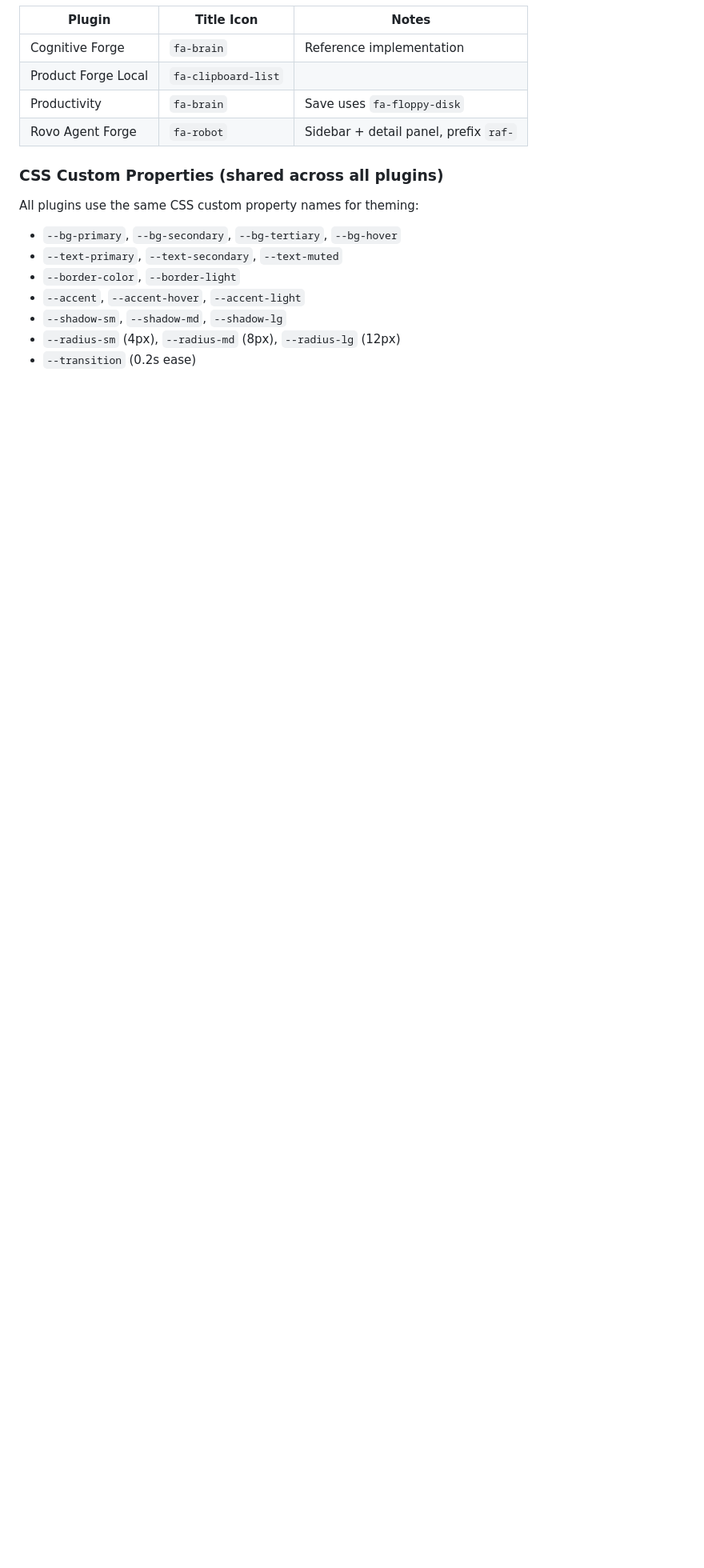
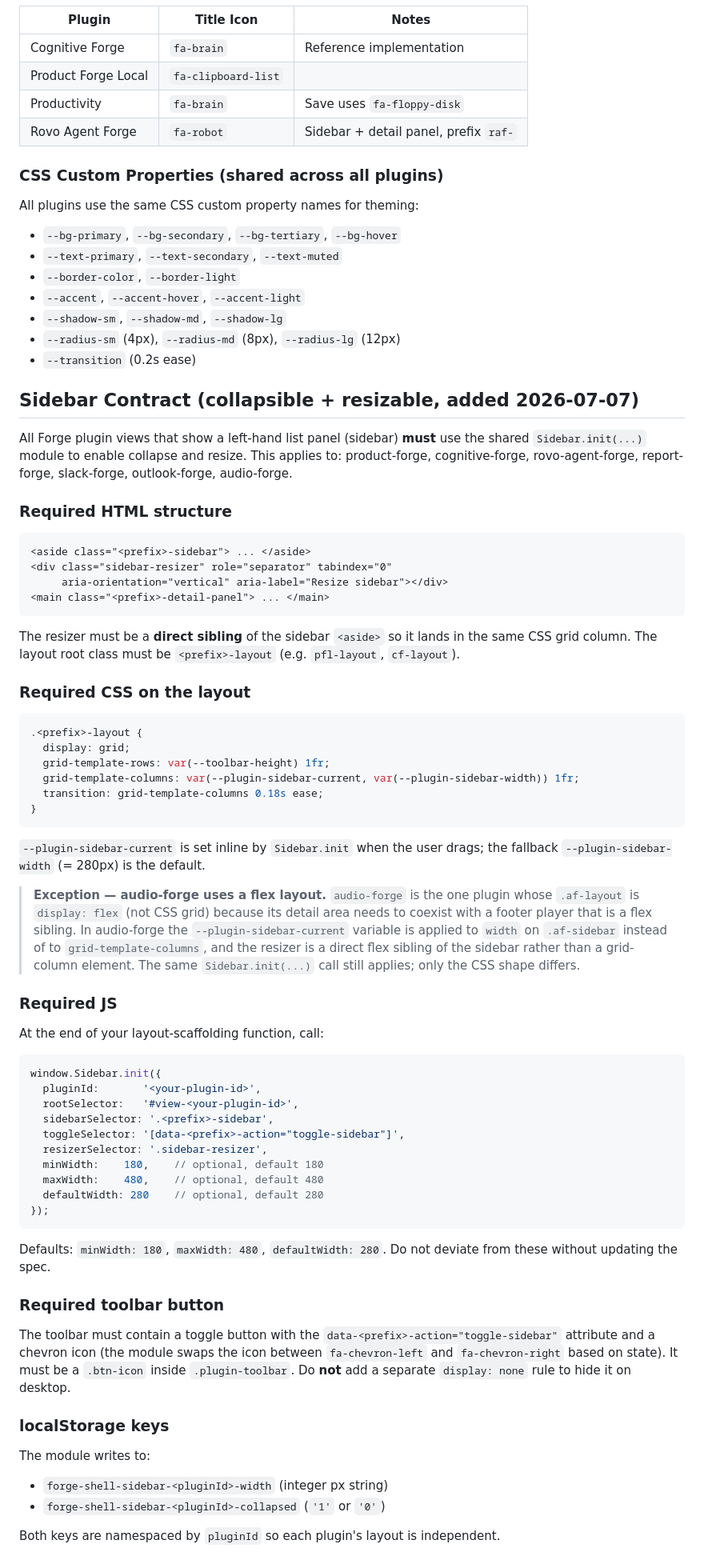
Before and after one commit to jeremybrice/the-forge, a Markdown page: forge-shell/STYLE_GUIDE.md, the part around the change. Shown at 80% size. Drawn GitHub-style; blank space fills up the shorter version.

Commit message:
docs(style-guide): document sidebar contract for new plugins

````diff
--- a/forge-shell/STYLE_GUIDE.md
+++ b/forge-shell/STYLE_GUIDE.md
@@ -178,3 +178,64 @@ All plugins use the same CSS custom property names for theming:
 - `--shadow-sm`, `--shadow-md`, `--shadow-lg`
 - `--radius-sm` (4px), `--radius-md` (8px), `--radius-lg` (12px)
 - `--transition` (0.2s ease)
+
+## Sidebar Contract (collapsible + resizable, added 2026-07-07)
+
+All Forge plugin views that show a left-hand list panel (sidebar) **must** use the shared `Sidebar.init(...)` module to enable collapse and resize. This applies to: product-forge, cognitive-forge, rovo-agent-forge, report-forge, slack-forge, outlook-forge, audio-forge.
+
+### Required HTML structure
+
+```html
+<aside class="<prefix>-sidebar"> ... </aside>
+<div class="sidebar-resizer" role="separator" tabindex="0"
+     aria-orientation="vertical" aria-label="Resize sidebar"></div>
+<main class="<prefix>-detail-panel"> ... </main>
+```
+
+The resizer must be a **direct sibling** of the sidebar `<aside>` so it lands in the same CSS grid column. The layout root class must be `<prefix>-layout` (e.g. `pfl-layout`, `cf-layout`).
+
+### Required CSS on the layout
+
+```css
+.<prefix>-layout {
+  display: grid;
+  grid-template-rows: var(--toolbar-height) 1fr;
+  grid-template-columns: var(--plugin-sidebar-current, var(--plugin-sidebar-width)) 1fr;
+  transition: grid-template-columns 0.18s ease;
+}
+```
+
+`--plugin-sidebar-current` is set inline by `Sidebar.init` when the user drags; the fallback `--plugin-sidebar-width` (= 280px) is the default.
+
+> **Exception — audio-forge uses a flex layout.** `audio-forge` is the one plugin whose `.af-layout` is `display: flex` (not CSS grid) because its detail area needs to coexist with a footer player that is a flex sibling. In audio-forge the `--plugin-sidebar-current` variable is applied to `width` on `.af-sidebar` instead of to `grid-template-columns`, and the resizer is a direct flex sibling of the sidebar rather than a grid-column element. The same `Sidebar.init(...)` call still applies; only the CSS shape differs.
+
+### Required JS
+
+At the end of your layout-scaffolding function, call:
+
+```js
+window.Sidebar.init({
+  pluginId:       '<your-plugin-id>',
+  rootSelector:   '#view-<your-plugin-id>',
+  sidebarSelector: '.<prefix>-sidebar',
+  toggleSelector: '[data-<prefix>-action="toggle-sidebar"]',
+  resizerSelector: '.sidebar-resizer',
+  minWidth:    180,    // optional, default 180
+  maxWidth:    480,    // optional, default 480
+  defaultWidth: 280    // optional, default 280
+});
+```
+
+Defaults: `minWidth: 180`, `maxWidth: 480`, `defaultWidth: 280`. Do not deviate from these without updating the spec.
+
+### Required toolbar button
+
+The toolbar must contain a toggle button with the `data-<prefix>-action="toggle-sidebar"` attribute and a chevron icon (the module swaps the icon between `fa-chevron-left` and `fa-chevron-right` based on state). It must be a `.btn-icon` inside `.plugin-toolbar`. Do **not** add a separate `display: none` rule to hide it on desktop.
+
+### localStorage keys
+
+The module writes to:
+- `forge-shell-sidebar-<pluginId>-width` (integer px string)
+- `forge-shell-sidebar-<pluginId>-collapsed` (`'1'` or `'0'`)
+
+Both keys are namespaced by `pluginId` so each plugin's layout is independent.
````
